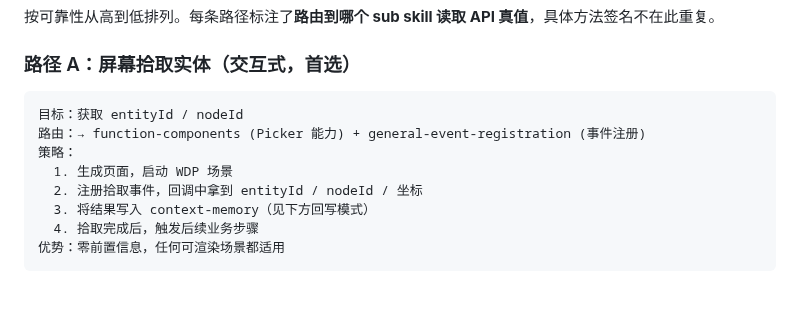
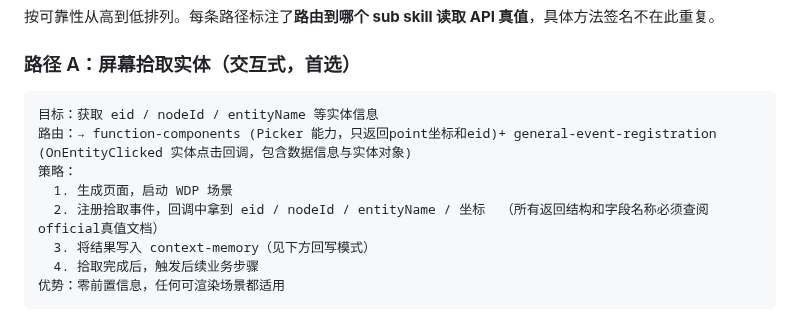
Before and after one commit to 51WDP-AICoding/WDP-AICoding, a Markdown page: skills/wdp-api-scene-discovery/SKILL.md, the part around the change. Rendered like a GitHub page; blank space fills up the shorter version.

````diff
--- a/skills/wdp-api-scene-discovery/SKILL.md
+++ b/skills/wdp-api-scene-discovery/SKILL.md
@@ -34,11 +34,11 @@ description: 场景要素发现。当缺少对象ID/坐标/相机位时，提供
 ### 路径 A：屏幕拾取实体（交互式，首选）
 
 ```
-目标：获取 entityId / nodeId
-路由：→ function-components (Picker 能力) + general-event-registration (事件注册)
+目标：获取 eid / nodeId / entityName 等实体信息
+路由：→ function-components (Picker 能力，只返回point坐标和eid)+ general-event-registration (OnEntityClicked 实体点击回调，包含数据信息与实体对象)
 策略：
   1. 生成页面，启动 WDP 场景
-  2. 注册拾取事件，回调中拿到 entityId / nodeId / 坐标
+  2. 注册拾取事件，回调中拿到 eid / nodeId / entityName / 坐标  （所有返回结构和字段名称必须查阅official真值文档）
   3. 将结果写入 context-memory（见下方回写模式）
   4. 拾取完成后，触发后续业务步骤
 优势：零前置信息，任何可渲染场景都适用
````
Also changed, not shown: skills/official_api_code_example/official-function-components.md (+2 -2 lines), skills/wdp-api-spatial-understanding/SKILL.md (+10 -0 lines).
